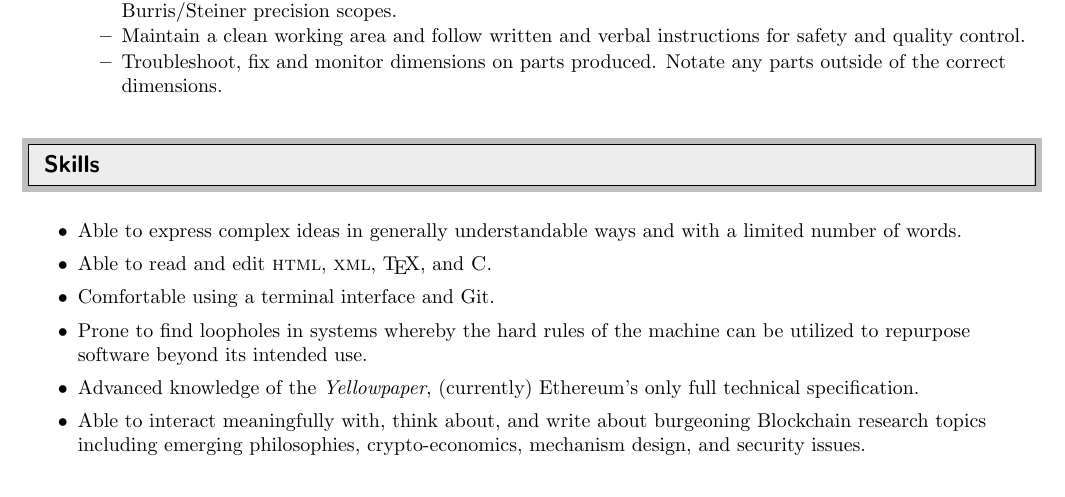
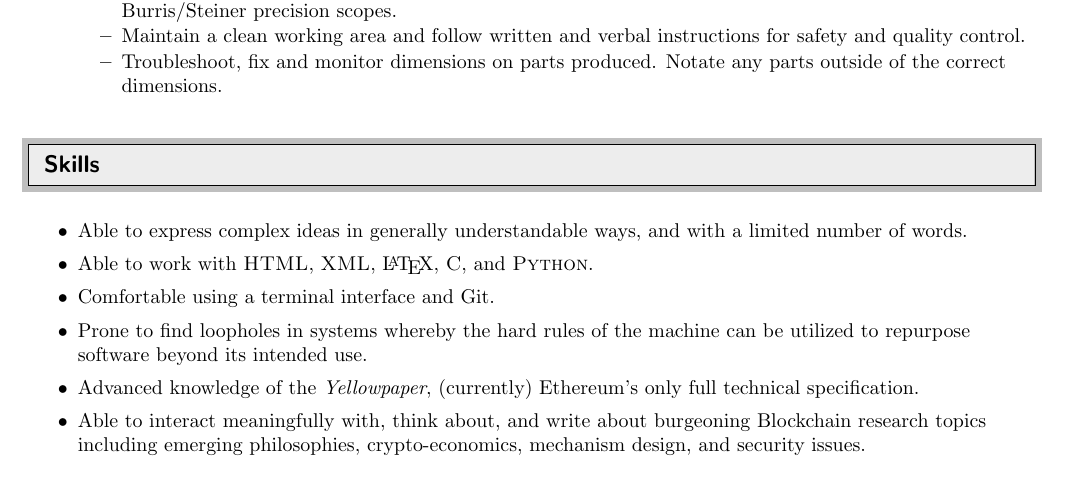
Before and after one commit to chronaeon/Curriculum-Vitae, a LaTeX CV (curriculum-vitae.tex): part of the page, cut so that both start at the same text. Compiled offline with pdfLaTeX.

Commit message:
generic update

```diff
--- a/curriculum-vitae.tex
+++ b/curriculum-vitae.tex
@@ -110,8 +110,8 @@ Technical Writing \& Blockchain Research & micah.dameron@consensys.net \\
 %%%%%%%%%%%%%%%%%%%%%%%%%%%%%%
 
 \begin{itemize}
-	\resitem{Able to express complex ideas in generally understandable ways and with a limited number of words.}
-	\resitem{Able to read and edit \textsc{html}, \textsc{xml}, \TeX, and \textsc{C}.}
+	\resitem{Able to express complex ideas in generally understandable ways, and with a limited number of words.}
+	\resitem{Able to work with \textsc{HTML}, \textsc{XML}, \LaTeX, \textsc{C}, and \textsc{Python}. }
 	\resitem{Comfortable using a terminal interface and Git.}
 	\resitem{Prone to find loopholes in systems whereby the hard rules of the machine can be utilized to repurpose software beyond its intended use.}
 	\resitem{Advanced knowledge of the \textit{Yellowpaper}, (currently) Ethereum's only full technical specification.}
```
Also changed, not shown: curriculum-vitae.pdf, 1 other file.
